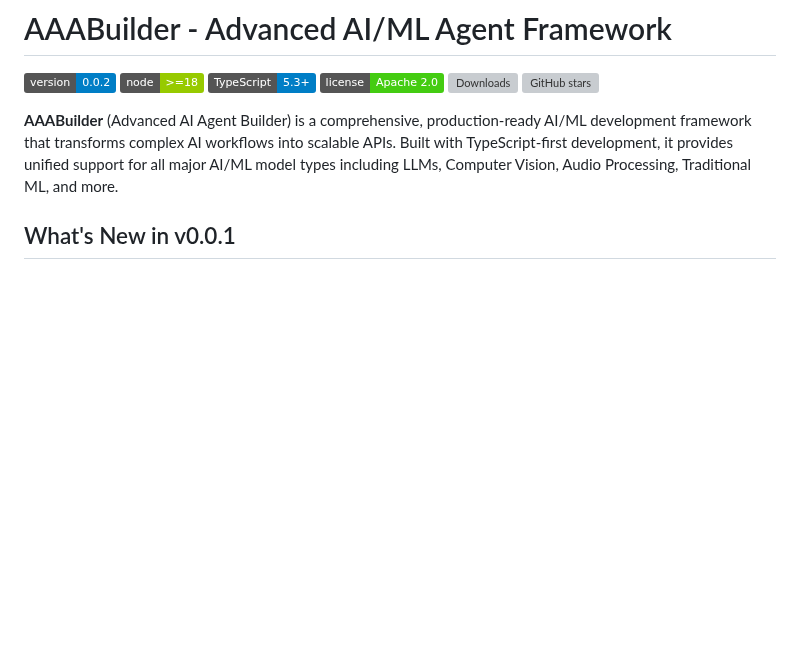
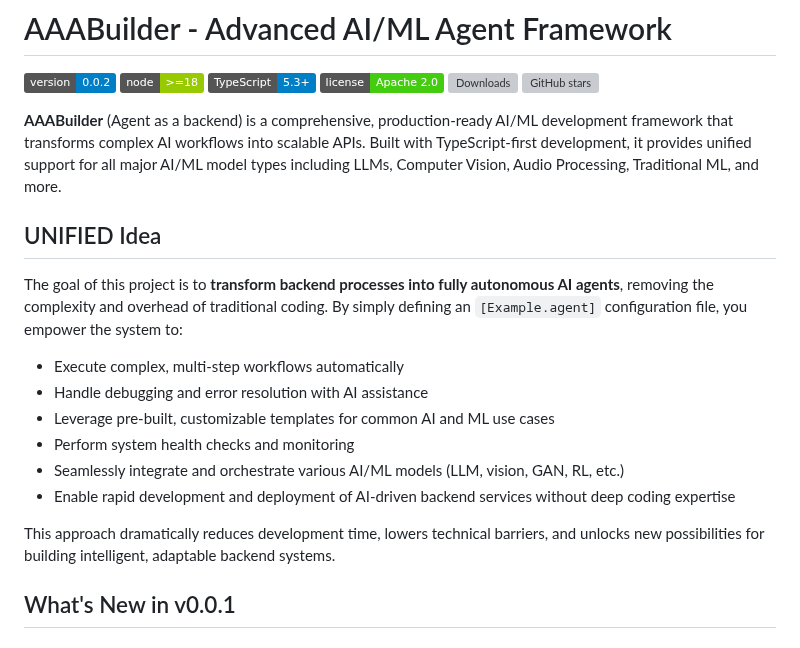
Before and after one commit to Init-Abdellm/AAABUILDER, a Markdown page: README.md, the part around the change. Rendered like a GitHub page; badges without logos; blank space fills up the shorter version; grey boxes are pictures that could not be loaded.

```diff
--- a/README.md
+++ b/README.md
@@ -7,7 +7,21 @@
 [![Downloads](https://img.shields.io/npm/dm/aaab.svg)](https://www.npmjs.com/package/aaab)
 [![GitHub stars](https://img.shields.io/github/stars/Init-Abdellm/AAABuilder?style=social)](https://github.com/Init-Abdellm/AAABuilder/stargazers)
 
-**AAABuilder** (Advanced AI Agent Builder) is a comprehensive, production-ready AI/ML development framework that transforms complex AI workflows into scalable APIs. Built with TypeScript-first development, it provides unified support for all major AI/ML model types including LLMs, Computer Vision, Audio Processing, Traditional ML, and more.
+**AAABuilder** (Agent as a backend) is a comprehensive, production-ready AI/ML development framework that transforms complex AI workflows into scalable APIs. Built with TypeScript-first development, it provides unified support for all major AI/ML model types including LLMs, Computer Vision, Audio Processing, Traditional ML, and more.
+
+## UNIFIED Idea
+
+The goal of this project is to **transform backend processes into fully autonomous AI agents**, removing the complexity and overhead of traditional coding. By simply defining an `[Example.agent]` configuration file, you empower the system to:
+
+- Execute complex, multi-step workflows automatically
+- Handle debugging and error resolution with AI assistance
+- Leverage pre-built, customizable templates for common AI and ML use cases
+- Perform system health checks and monitoring
+- Seamlessly integrate and orchestrate various AI/ML models (LLM, vision, GAN, RL, etc.)
+- Enable rapid development and deployment of AI-driven backend services without deep coding expertise
+
+This approach dramatically reduces development time, lowers technical barriers, and unlocks new possibilities for building intelligent, adaptable backend systems.
+
 
 ## What's New in v0.0.1
 
```
